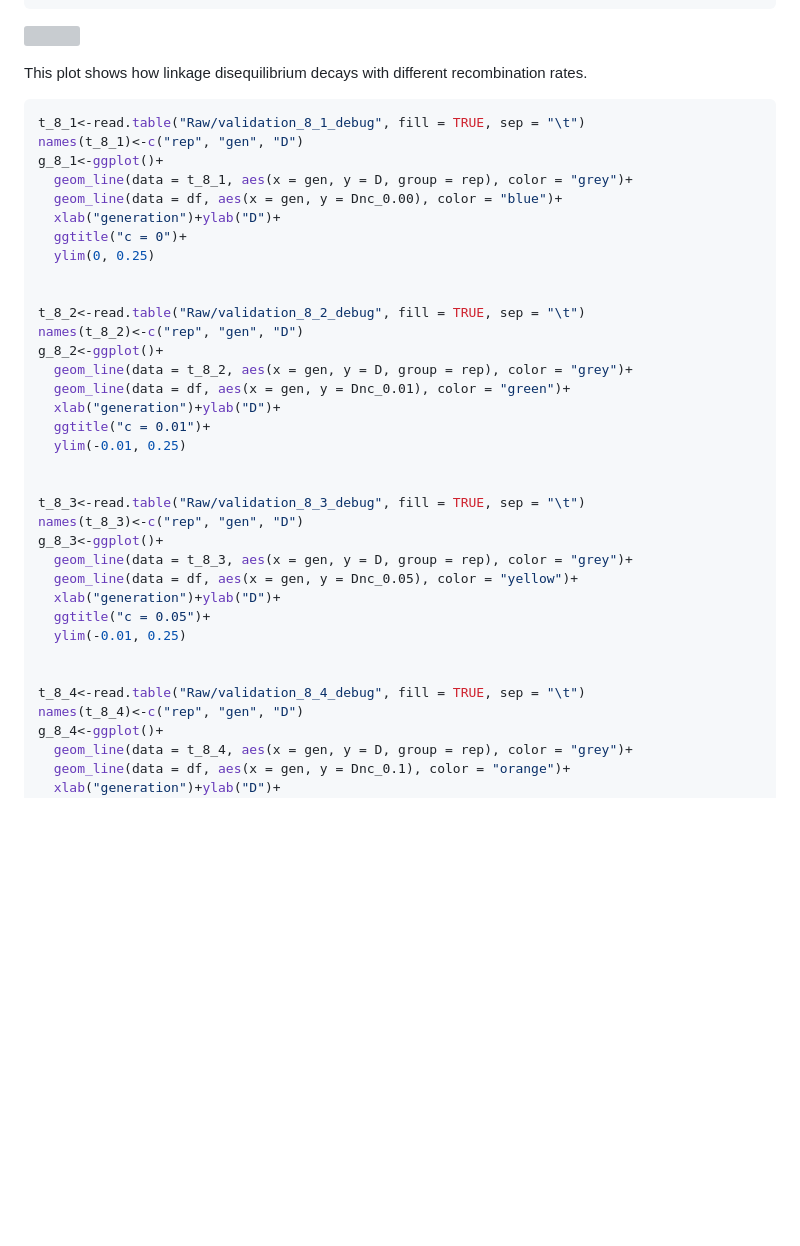
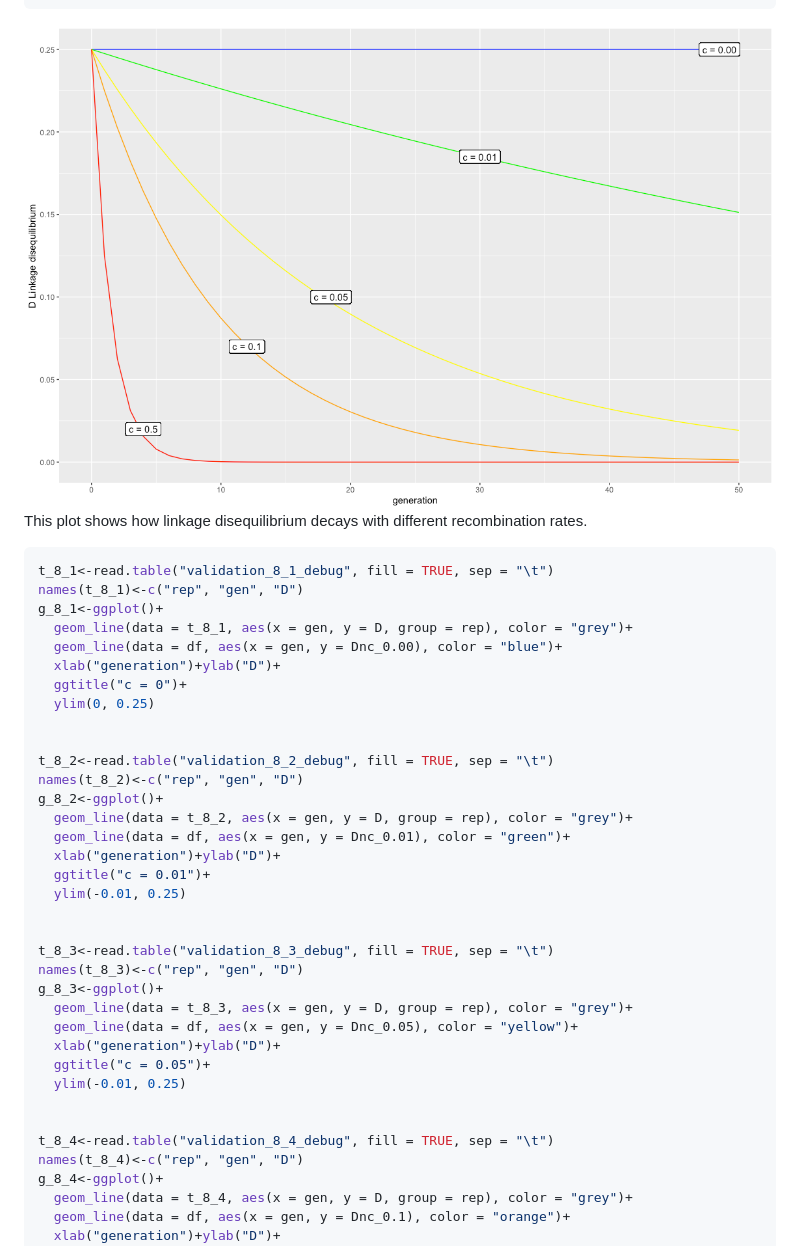
Before and after one commit to shashankpritam/Insertion-Bias, a Markdown page: 2023_02_27_Validation_8_Linkage_Disequilibrium.md, the part around the change printed below. Drawn GitHub-style; pictures changed too: images/2023_02_27_Validation_8_Linkage_Disequilibrium_a.png (added); blank space fills up the shorter version; grey boxes are pictures that could not be loaded.

Commit message:
validation 8 update

````diff
--- a/2023_02_27_Validation_8_Linkage_Disequilibrium.md
+++ b/2023_02_27_Validation_8_Linkage_Disequilibrium.md
@@ -118,13 +118,13 @@ gl<-ggplot(df, aes( x = gen))+
 plot(gl)
 ```
 
-![](2022_08_08_Validation_8_Linkage_Disequilibrium_files/figure-gfm/unnamed-chunk-3-1.png)<!-- -->
+<img src="images/2023_02_27_Validation_8_Linkage_Disequilibrium_a.png" alt="8A.">
 
 This plot shows how linkage disequilibrium decays with different
 recombination rates.
 
 ``` r
-t_8_1<-read.table("Raw/validation_8_1_debug", fill = TRUE, sep = "\t")
+t_8_1<-read.table("validation_8_1_debug", fill = TRUE, sep = "\t")
 names(t_8_1)<-c("rep", "gen", "D")
 g_8_1<-ggplot()+
   geom_line(data = t_8_1, aes(x = gen, y = D, group = rep), color = "grey")+
@@ -134,7 +134,7 @@ g_8_1<-ggplot()+
   ylim(0, 0.25)
 
 
-t_8_2<-read.table("Raw/validation_8_2_debug", fill = TRUE, sep = "\t")
+t_8_2<-read.table("validation_8_2_debug", fill = TRUE, sep = "\t")
 names(t_8_2)<-c("rep", "gen", "D")
 g_8_2<-ggplot()+
   geom_line(data = t_8_2, aes(x = gen, y = D, group = rep), color = "grey")+
@@ -144,7 +144,7 @@ g_8_2<-ggplot()+
   ylim(-0.01, 0.25)
 
 
-t_8_3<-read.table("Raw/validation_8_3_debug", fill = TRUE, sep = "\t")
+t_8_3<-read.table("validation_8_3_debug", fill = TRUE, sep = "\t")
 names(t_8_3)<-c("rep", "gen", "D")
 g_8_3<-ggplot()+
   geom_line(data = t_8_3, aes(x = gen, y = D, group = rep), color = "grey")+
@@ -154,7 +154,7 @@ g_8_3<-ggplot()+
   ylim(-0.01, 0.25)
 
 
-t_8_4<-read.table("Raw/validation_8_4_debug", fill = TRUE, sep = "\t")
+t_8_4<-read.table("validation_8_4_debug", fill = TRUE, sep = "\t")
 names(t_8_4)<-c("rep", "gen", "D")
 g_8_4<-ggplot()+
   geom_line(data = t_8_4, aes(x = gen, y = D, group = rep), color = "grey")+
````
Also changed, not shown: other parts of 2023_02_27_Validation_8_Linkage_Disequilibrium.md (+1 -1 lines), 2 other files.
